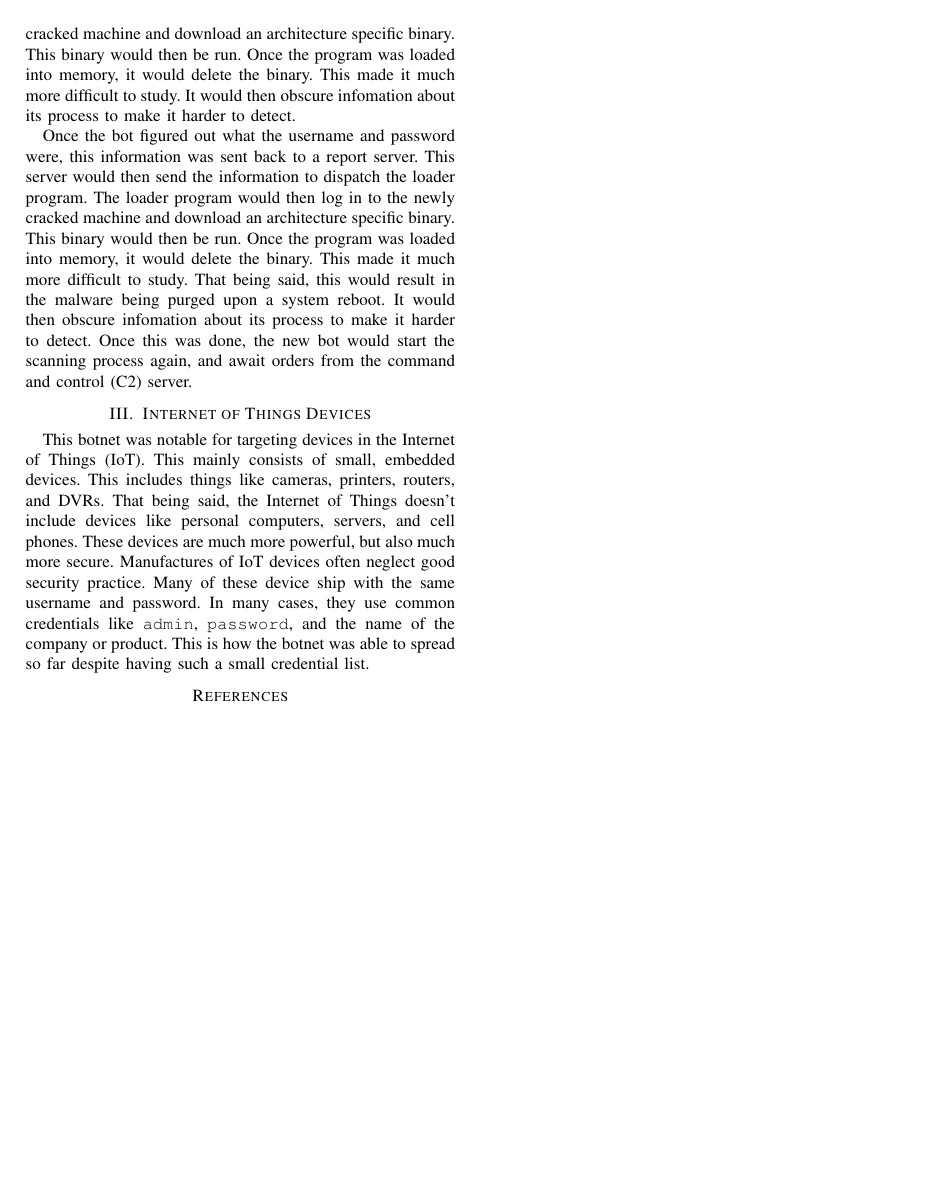
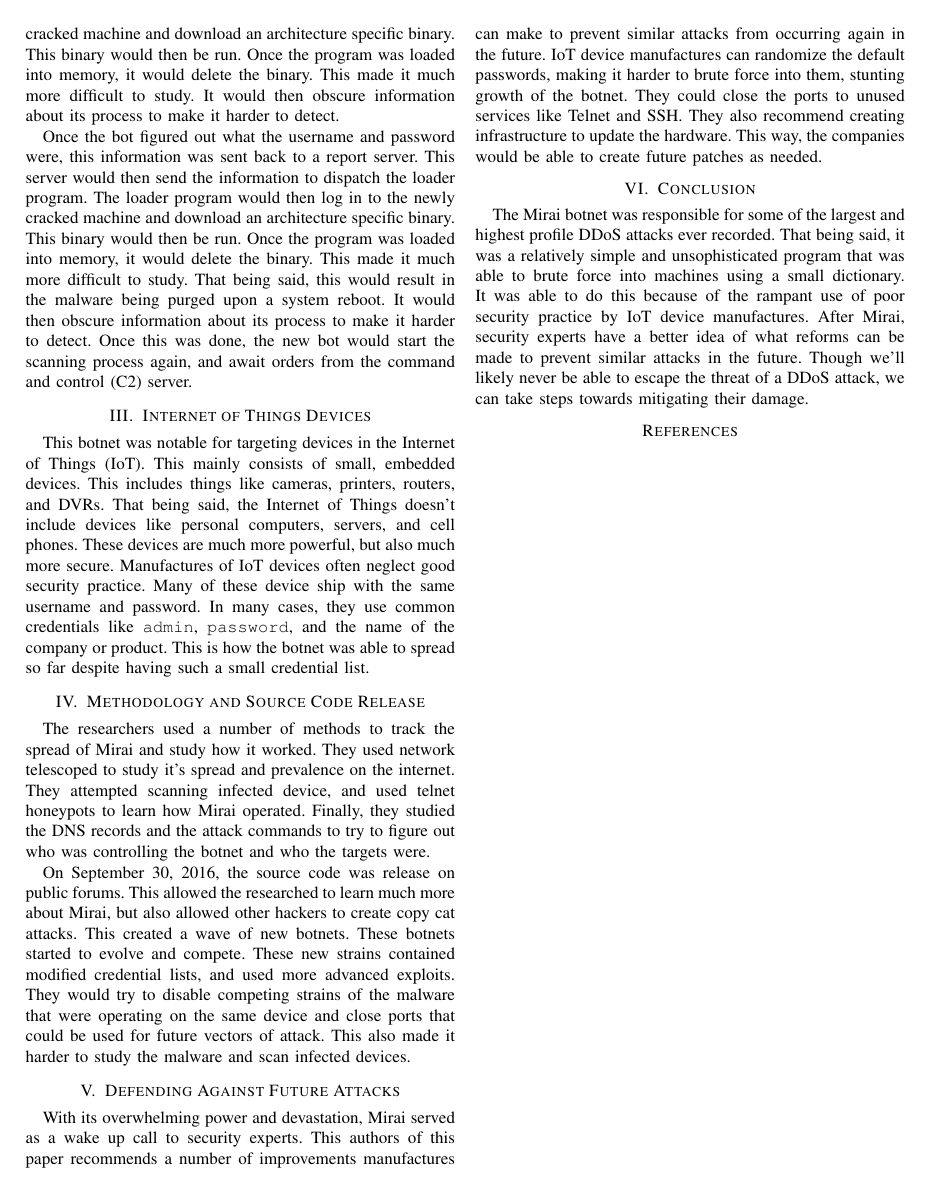
Before and after one commit to uabutler/CS455Presentation, a LaTeX paper (WriteUp/doc.tex): page 2 of 2. Compiled offline with pdfLaTeX; a missing font is replaced by an installed copy or a similar font; a LaTeX package or settings file that is missing is left out.

Commit message:
First draft of write up

```diff
--- a/WriteUp/doc.tex
+++ b/WriteUp/doc.tex
@@ -47,12 +47,26 @@ Once the bot figured out what the username and password were, this information w
 
-Once the bot figured out what the username and password were, this information was sent back to a report server. This server would then send the information to dispatch the loader program. The loader program would then log in to the newly cracked machine and download an architecture specific binary. This binary would then be run. Once the program was loaded into memory, it would delete the binary. This made it much more difficult to study. It would then obscure infomation about its process to make it harder to detect.
+Once the bot figured out what the username and password were, this information was sent back to a report server. This server would then send the information to dispatch the loader program. The loader program would then log in to the newly cracked machine and download an architecture specific binary. This binary would then be run. Once the program was loaded into memory, it would delete the binary. This made it much more difficult to study. It would then obscure information about its process to make it harder to detect.
 
-Once the bot figured out what the username and password were, this information was sent back to a report server. This server would then send the information to dispatch the loader program. The loader program would then log in to the newly cracked machine and download an architecture specific binary. This binary would then be run. Once the program was loaded into memory, it would delete the binary. This made it much more difficult to study. That being said, this would result in the malware being purged upon a system reboot. It would then obscure infomation about its process to make it harder to detect.  Once this was done, the new bot would start the scanning process again, and await orders from the command and control (C2) server.
+Once the bot figured out what the username and password were, this information was sent back to a report server. This server would then send the information to dispatch the loader program. The loader program would then log in to the newly cracked machine and download an architecture specific binary. This binary would then be run. Once the program was loaded into memory, it would delete the binary. This made it much more difficult to study. That being said, this would result in the malware being purged upon a system reboot. It would then obscure information about its process to make it harder to detect.  Once this was done, the new bot would start the scanning process again, and await orders from the command and control (C2) server.
 
 \section{Internet of Things Devices}
 
 This botnet was notable for targeting devices in the Internet of Things (IoT). This mainly consists of small, embedded devices. This includes things like cameras, printers, routers, and DVRs. That being said, the Internet of Things doesn't include devices like personal computers, servers, and cell phones. These devices are much more powerful, but also much more secure. Manufactures of IoT devices often neglect good security practice. Many of these device ship with the same username and password. In many cases, they use common credentials like \verb|admin|, \verb|password|, and the name of the company or product. This is how the botnet was able to spread so far despite having such a small credential list.
 
+\section{Methodology and Source Code Release}
+
+The researchers used a number of methods to track the spread of Mirai and study how it worked. They used network telescoped to study it's spread and prevalence on the internet. They attempted scanning infected device, and used telnet honeypots to learn how Mirai operated. Finally, they studied the DNS records and the attack commands to try to figure out who was controlling the botnet and who the targets were.
+
+On September 30, 2016, the source code was release on public forums. This allowed the researched to learn much more about Mirai, but also allowed other hackers to create copy cat attacks. This created a wave of new botnets. These botnets started to evolve and compete. These new strains contained modified credential lists, and used more advanced exploits. They would try to disable competing strains of the malware that were operating on the same device and close ports that could be used for future vectors of attack. This also made it harder to study the malware and scan infected devices.
+
+\section{Defending Against Future Attacks}
+
+With its overwhelming power and devastation, Mirai served as a wake up call to security experts. This authors of this paper recommends a number of improvements manufactures can make to prevent similar attacks from occurring again in the future. IoT device manufactures can randomize the default passwords, making it harder to brute force into them, stunting growth of the botnet. They could close the ports to unused services like Telnet and SSH. They also recommend creating infrastructure to update the hardware. This way, the companies would be able to create future patches as needed.
+
+\section{Conclusion}
+
+The Mirai botnet was responsible for some of the largest and highest profile DDoS attacks ever recorded. That being said, it was a relatively simple and unsophisticated program that was able to brute force into machines using a small dictionary. It was able to do this because of the rampant use of poor security practice by IoT device manufactures. After Mirai, security experts have a better idea of what reforms can be made to prevent similar attacks in the future. Though we'll likely never be able to escape the threat of a DDoS attack, we can take steps towards mitigating their damage.
+
 \bibliographystyle{IEEEtran}
 \bibliography{ref}
 
```
Also changed, not shown: WriteUp/doc.pdf (added), doc.pdf, docguide.pdf (added), WriteUp/doc.tex (2 more changed lines).
